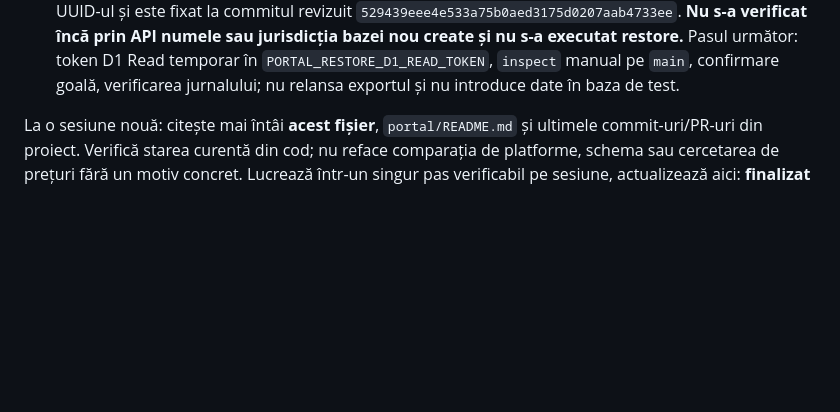
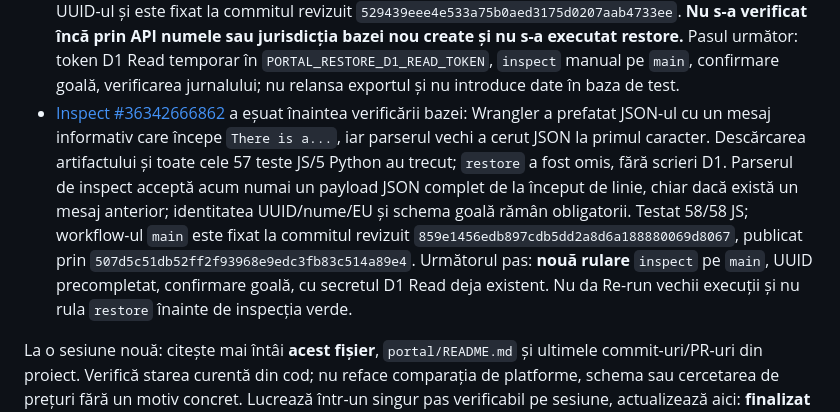
Before and after one commit to petruandines/cleaning-services, a Markdown page: docs/portal-v2-plan.md, the part around the change. Rendered like a GitHub page; blank space fills up the shorter version.

Commit message:
Checkpoint recovery inspect JSON prefix fix

```diff
--- a/docs/portal-v2-plan.md
+++ b/docs/portal-v2-plan.md
@@ -92,6 +92,7 @@ Nu considerăm Time Travel drept backup extern. Prima livrare trebuie să includ
 - Pregătită proba de restaurare **numai într-o bază D1 nouă** `petru-ines-restore-test-eu`, jurisdicție EU. Scriptul refuză UUID-ul bazei de producție, alt nume/jurisdicție/cont/branch, alte tabele decât cele interne într-o bază goală, artifactul fără SHA-256 exact și o confirmare incorectă. `inspect` este read-only; `restore` folosește token D1 Edit separat, decriptează numai în directorul privat al runnerului, importă cu `--config` legat de UUID-ul testului și compară toate cele 16 tabele, numărul de rânduri, schema/migrațiile 0006 și `PRAGMA quick_check`/`foreign_key_check`. **Nu s-a creat baza de test și nu s-a executat nimic remote încă.**
 - 57/57 teste JS backend și 5/5 teste Python au trecut local, inclusiv restore local cu înregistrări relaționale, verificările pentru refuzul UUID-ului de producție și al bazei ne-goale. Codul revizuit este commitul `b75bf0f6f8a5092393b4e0fa3c31ed39e3508b7f`; workflow-ul manual `.github/workflows/portal-d1-remote-restore-test.yml` este fixat la acel commit pe `main` (`e486233e28d9aa79a6925d6ed31f002535bb1e75`). Pentru reluare cu cost mic: proprietarul creează în Cloudflare D1 baza **nouă** cu numele exact și jurisdicție `eu`, trimite numai UUID-ul, apoi se pregătește token D1 Read temporar în `PORTAL_RESTORE_D1_READ_TOKEN`, se rulează numai `inspect` cu confirmation gol. Abia după inspecția verde se cere token D1 Edit nou în `PORTAL_RESTORE_D1_EDIT_TOKEN` și se rulează `restore` cu confirmarea exactă. Artifactul sursă expiră la 28 septembrie ~15:55 ora României; după aceea workflow-ul nu mai poate folosi acel run, însă ZIP-ul păstrat de proprietar există.
 - Proprietarul a creat baza de test și a comunicat UUID-ul `bf95f2d5-04a9-47e4-abfc-755ba05cf122` (~21:55 București). Codul refuză acum explicit orice alt UUID, inclusiv UUID-ul de producție; testele JS 57/57 au trecut. Workflow-ul pe `main` (`df2cb8d571469611c9d59de97434c49acca63004`) precompletează UUID-ul și este fixat la commitul revizuit `529439eee4e533a75b0aed3175d0207aab4733ee`. **Nu s-a verificat încă prin API numele sau jurisdicția bazei nou create și nu s-a executat restore.** Pasul următor: token D1 Read temporar în `PORTAL_RESTORE_D1_READ_TOKEN`, `inspect` manual pe `main`, confirmare goală, verificarea jurnalului; nu relansa exportul și nu introduce date în baza de test.
+- [Inspect #36342666862](https://github.com/petruandines/cleaning-services/actions/runs/36342666862) a eșuat înaintea verificării bazei: Wrangler a prefatat JSON-ul cu un mesaj informativ care începe `There is a...`, iar parserul vechi a cerut JSON la primul caracter. Descărcarea artifactului și toate cele 57 teste JS/5 Python au trecut; `restore` a fost omis, fără scrieri D1. Parserul de inspect acceptă acum numai un payload JSON complet de la început de linie, chiar dacă există un mesaj anterior; identitatea UUID/nume/EU și schema goală rămân obligatorii. Testat 58/58 JS; workflow-ul `main` este fixat la commitul revizuit `859e1456edb897cdb5dd2a8d6a188880069d8067`, publicat prin `507d5c51db52ff2f93968e9edc3fb83c514a89e4`. Următorul pas: **nouă rulare** `inspect` pe `main`, UUID precompletat, confirmare goală, cu secretul D1 Read deja existent. Nu da Re-run vechii execuții și nu rula `restore` înainte de inspecția verde.
 
 La o sesiune nouă: citește mai întâi **acest fișier**, `portal/README.md` și ultimele commit-uri/PR-uri din proiect. Verifică starea curentă din cod; nu reface comparația de platforme, schema sau cercetarea de prețuri fără un motiv concret. Lucrează într-un singur pas verificabil pe sesiune, actualizează aici: **finalizat / testat / următorul pas / blocaje / commit sau PR**. Încheie înainte de limita de credite cu un commit al lucrului valid și cu blocajele scrise clar. Nu trece la implementarea loginului sau la date reale pe baza unei presupuneri.
 
```
